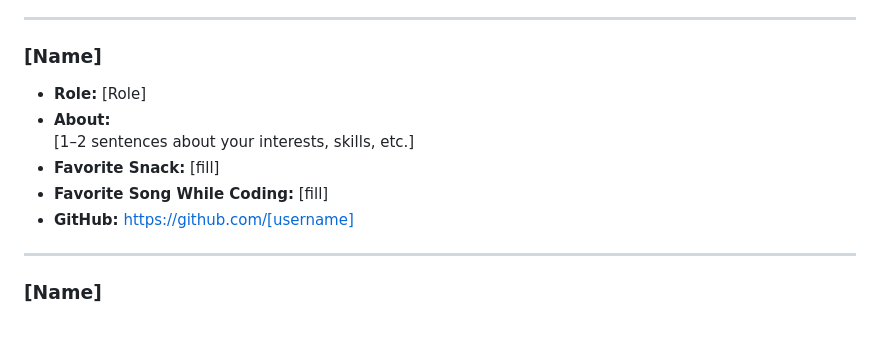
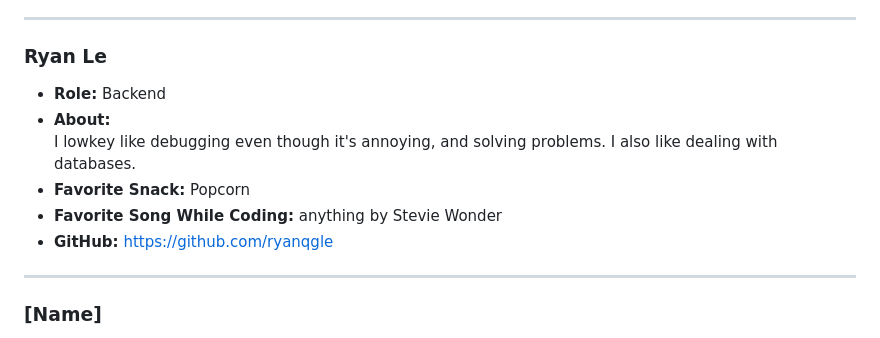
Before and after one commit to cse110-sp26-group03/cse110-sp26-group03, a Markdown page: admin/team.md, the part around the change. Drawn GitHub-style.

Commit message:
upd team member info
Updated team member information for ryan

```diff
--- a/admin/team.md
+++ b/admin/team.md
@@ -83,13 +83,13 @@ I enjoy solving problems and building practical applications like websites that
 
 ---
 
-### [Name]
-- **Role:** [Role]
+### Ryan Le
+- **Role:** Backend
 - **About:**
-  [1–2 sentences about your interests, skills, etc.]
-- **Favorite Snack:** [fill]
-- **Favorite Song While Coding:** [fill]
-- **GitHub:** https://github.com/[username]
+  I lowkey like debugging even though it's annoying, and solving problems. I also like dealing with databases.
+- **Favorite Snack:** Popcorn
+- **Favorite Song While Coding:** anything by Stevie Wonder
+- **GitHub:** https://github.com/ryanqgle
 
 ---
 
```
